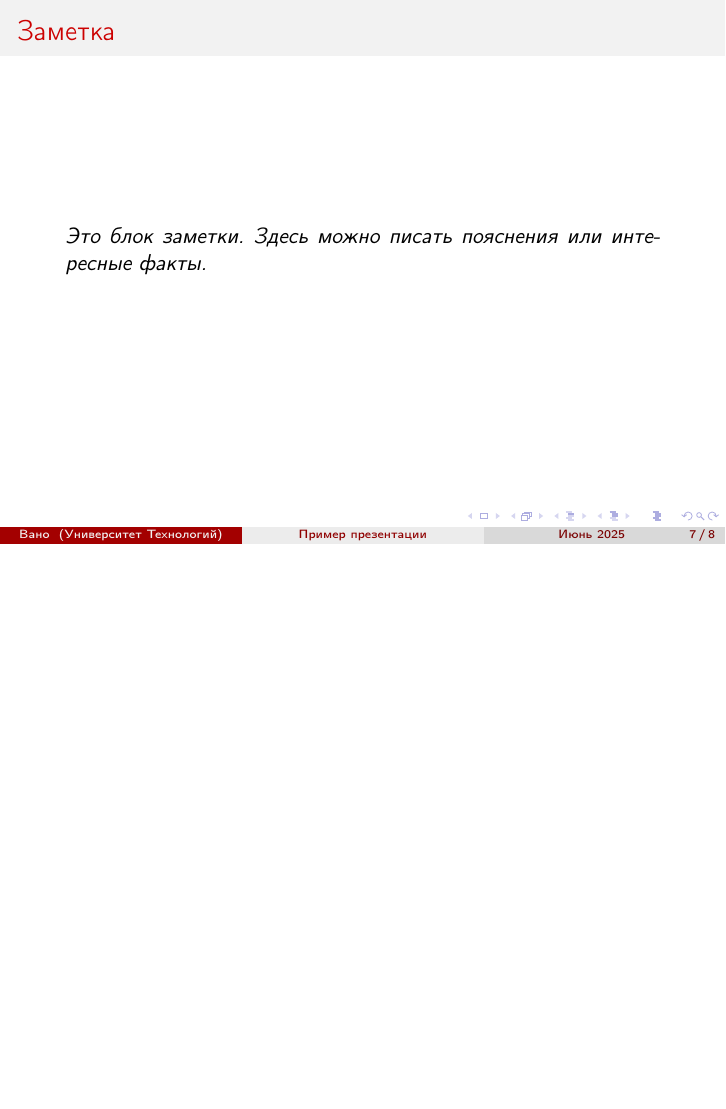
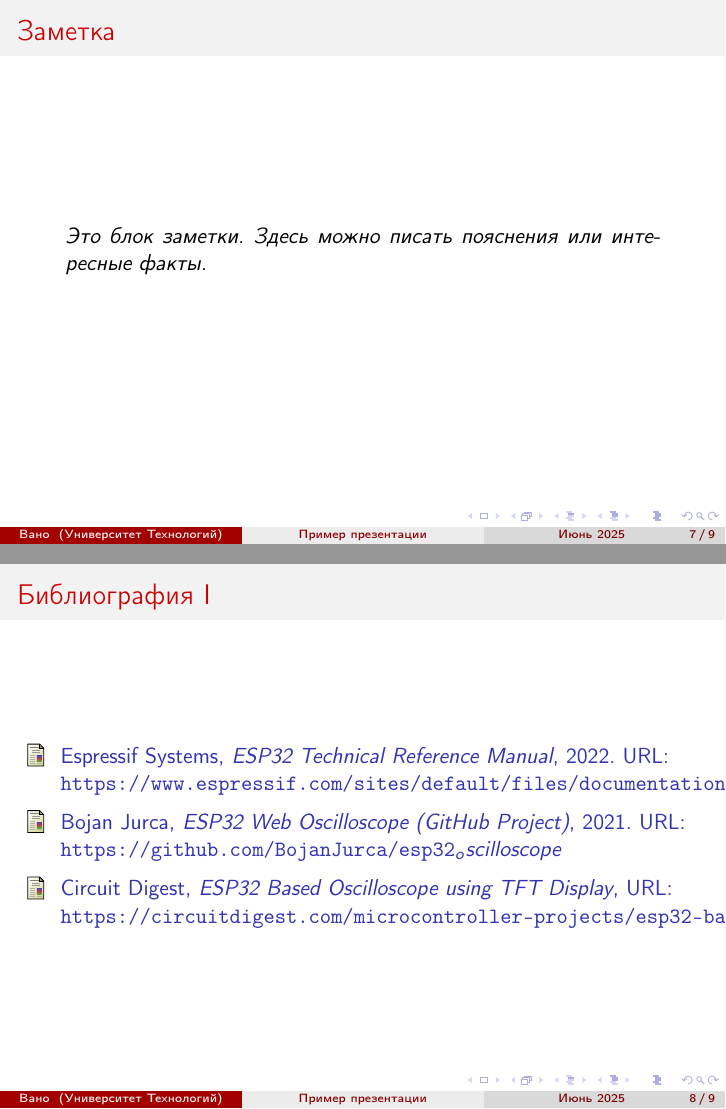
Before and after one commit to IvanCRA/Education-LaTeX, LaTeX slides (task 4/task.tex): page 7 of 8 before the commit and pages 7 and 8 of 9 after it, the two joined at a grey line, the shorter picture padded with empty space. The pictures show the PDF file task 4/task.pdf that the author committed with the source.

Commit message:
fix preas

```diff
--- a/task 4/task.tex
+++ b/task 4/task.tex
@@ -62,21 +57,40 @@ int main() {
 \end{lstlisting}
 \end{frame}
 
-% Блок с рамкой
 \begin{frame}{Важный блок}
 \begin{block}{Важно!}
 Это важная информация, выделенная рамкой.
 \end{block}
 \end{frame}
 
-% Заметка (цитата)
 \begin{frame}{Заметка}
 \begin{quote}
 Это блок заметки. Здесь можно писать пояснения или интересные факты.
 \end{quote}
 \end{frame}
 
-% Финал
+% Ручная библиография
+\begin{frame}[allowframebreaks]{Библиография}
+\begin{thebibliography}{9}
+
+\bibitem{esp32doc}
+Espressif Systems,
+\textit{ESP32 Technical Reference Manual},
+2022. URL: \texttt{https://www.espressif.com/sites/default/files/documentation/esp32_technical_reference_manual_en.pdf}
+
+\bibitem{githubbojan}
+Bojan Jurca,
+\textit{ESP32 Web Oscilloscope (GitHub Project)},
+2021. URL: \texttt{https://github.com/BojanJurca/esp32_oscilloscope}
+
+\bibitem{circuitdigest}
+Circuit Digest,
+\textit{ESP32 Based Oscilloscope using TFT Display},
+URL: \texttt{https://circuitdigest.com/microcontroller-projects/esp32-based-oscilloscope}
+
+\end{thebibliography}
+\end{frame}
+
 \begin{frame}{Спасибо!}
 Спасибо за внимание!
 \end{frame}
```
Also changed, not shown: task 4/task.pdf, task 4/task.tex (11 more changed lines), 6 other files.
